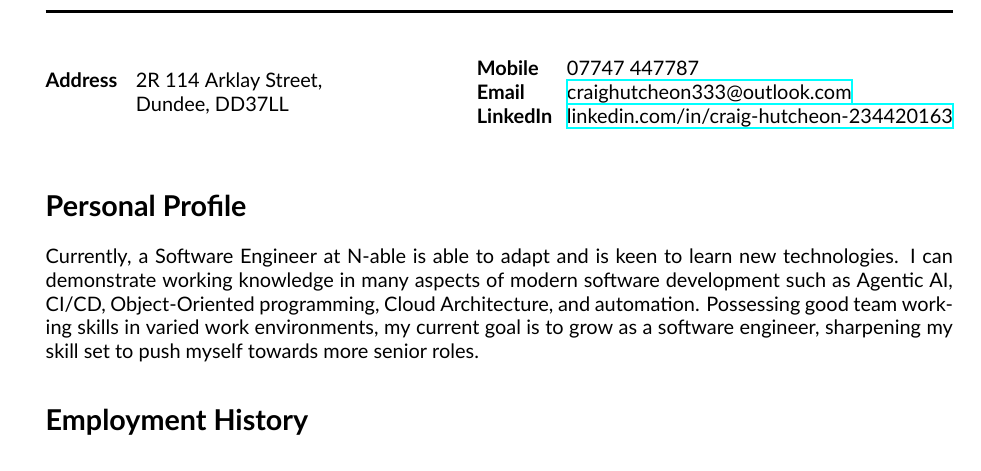
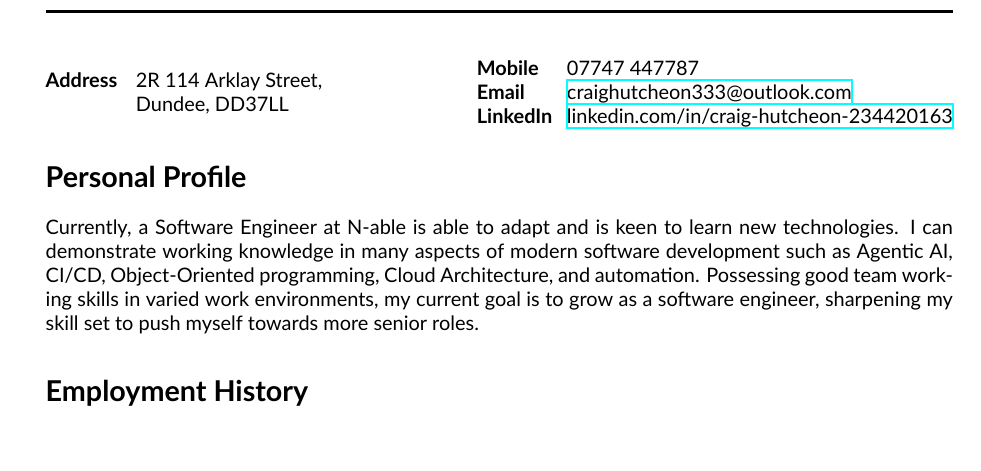
Before and after one commit to craigh33/cv, a LaTeX CV (cv_13.tex): part of page 1 of 3, cut so that both start at the same text, the shorter picture padded with empty space. Compiled offline with XeLaTeX; a missing font is replaced by an installed copy or a similar font.

Commit message:
refactor(formatting): improve whitespace between personal details and profile

```diff
--- a/cv_13.tex
+++ b/cv_13.tex
@@ -50,7 +50,7 @@
 {\bf LinkedIn} \> \href{https://www.linkedin.com/in/craig-hutcheon-234420163}{linkedin.com/in/craig-hutcheon-234420163} \\ % LinkedIn address
 \end{tabbing}}
 
-\vspace{-3mm}
+\vspace{-8mm}
 
 %----------------------------------------------------------------------------------------
 %	PERSONAL PROFILE
```
